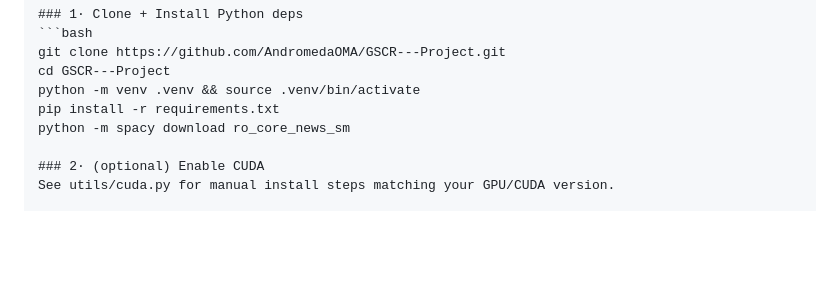
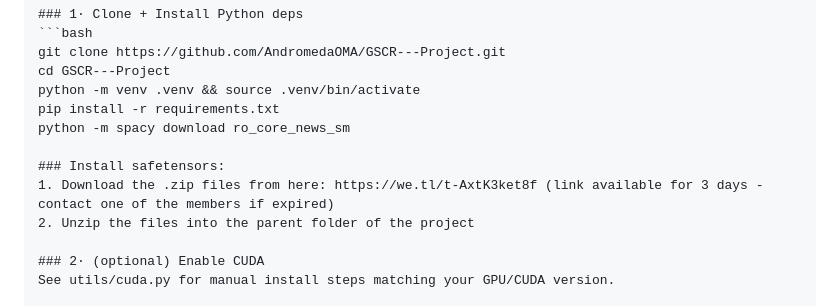
Before and after one commit to AndromedaOMA/GSCR---Project, a Markdown page: README.md, the part around the change. Drawn GitHub-style; blank space fills up the shorter version.

```diff
--- a/README.md
+++ b/README.md
@@ -112,6 +112,10 @@ Phase 6 (Deployment): Integration with text editors and final system evaluation.
     pip install -r requirements.txt
     python -m spacy download ro_core_news_sm
 
+    ### Install safetensors:
+    1. Download the .zip files from here: https://we.tl/t-AxtK3ket8f (link available for 3 days - contact one of the members if expired)
+    2. Unzip the files into the parent folder of the project
+
     ### 2· (optional) Enable CUDA
     See utils/cuda.py for manual install steps matching your GPU/CUDA version.
 
```
